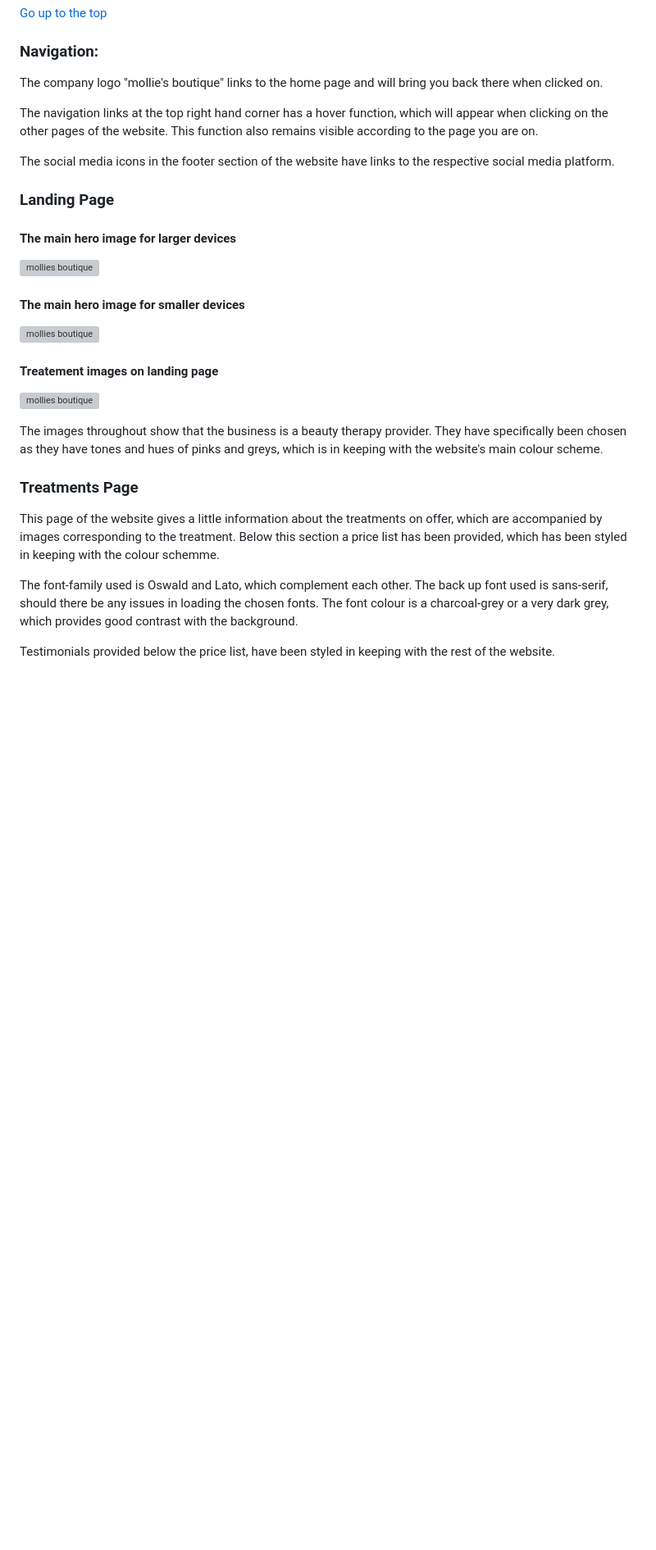
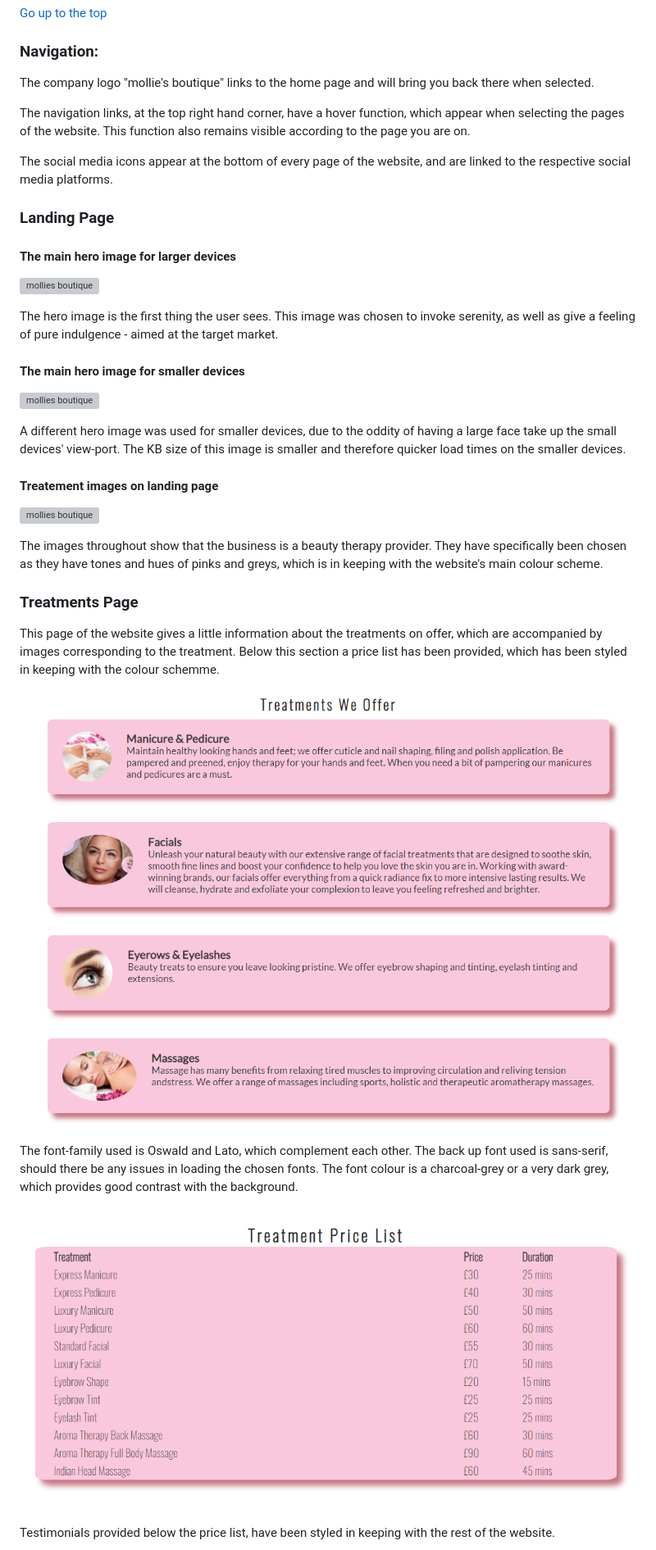
Before and after one commit to Code-Institute-Submissions/anu1301-mollies-boutique_MarResub, a Markdown page: README.md, the part around the change printed below. Shown: that part at 82% size. Drawn GitHub-style; pictures changed too: assets/images/treatments_we_offer.PNG (added); blank space fills up the shorter version; grey boxes are pictures that could not be loaded.

Commit message:
Edit Readme - add further features, manual testing section and edit deploymant section

```diff
--- a/README.md
+++ b/README.md
@@ -48,19 +48,23 @@ The website provides three pages - the landing page to entice the user to explor
 
 ### Navigation:
 
-The company logo "mollie's boutique" links to the home page and will bring you back there when clicked on.
+The company logo "mollie's boutique" links to the home page and will bring you back there when selected.
 
-The navigation links at the top right hand corner has a hover function, which will appear when clicking on the other pages of the website. This function also remains visible according to the page you are on.
+The navigation links, at the top right hand corner, have a hover function, which appear when selecting the pages of the website. This function also remains visible according to the page you are on.
 
-The social media icons in the footer section of the website have links to the respective social media platform.
+The social media icons appear at the bottom of every page of the website, and are linked to the respective social media platforms.
 
 ### Landing Page
 
 #### The main hero image for larger devices
 ![mollies boutique](./assets/images/main_hero_img.PNG)
 
+The hero image is the first thing the user sees. This image was chosen to invoke serenity, as well as give a feeling of pure indulgence - aimed at the target market.
+
 #### The main hero image for smaller devices
 ![mollies boutique](./assets/images/mollies_hero_img_small.PNG)
+
+A different hero image was used for smaller devices, due to the oddity of having a large face take up the small devices' view-port. The KB size of this image is smaller and therefore quicker load times on the smaller devices.
 
 #### Treatement images on landing page
 ![mollies boutique](./assets/images/treatment_landing_page.PNG)
@@ -71,7 +75,11 @@ The images throughout show that the business is a beauty therapy provider. They
 
 This page of the website gives a little information about the treatments on offer, which are accompanied by images corresponding to the treatment. Below this section a price list has been provided, which has been styled in keeping with the colour schemme.
 
+![treatments-we-offer](./assets/images/treatments_we_offer.PNG)
+
 The font-family used is Oswald and Lato, which complement each other. The back up font used is sans-serif, should there be any issues in loading the chosen fonts. The font colour is a charcoal-grey or a very dark grey, which provides good contrast with the background.
+
+![treatment-prices](./assets/images/treatments_price.PNG)
 
 Testimonials provided below the price list, have been styled in keeping with the rest of the website.
 
```
Also changed, not shown: other parts of README.md (+40 -10 lines), assets/images/testimonials.PNG (added).
